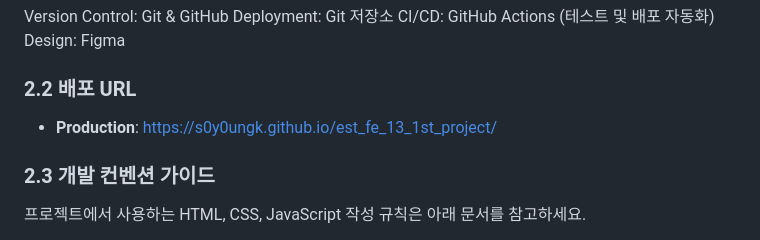
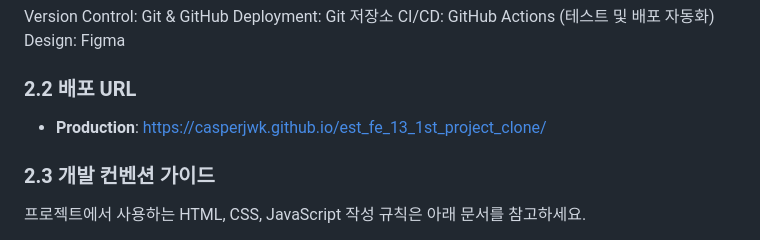
Before and after one commit to casperjwk/est_fe_13_1st_project_clone, a Markdown page: readme.md, the part around the change. Drawn GitHub-style.

Commit message:
Update production URL in README

```diff
--- a/readme.md
+++ b/readme.md
@@ -132,7 +132,7 @@ CI/CD: GitHub Actions (테스트 및 배포 자동화)
 Design: Figma
 
 ### 2.2 배포 URL
-- **Production**: https://s0y0ungk.github.io/est_fe_13_1st_project/
+- **Production**: https://casperjwk.github.io/est_fe_13_1st_project_clone/
 
 ### 2.3 개발 컨벤션 가이드
 
```
